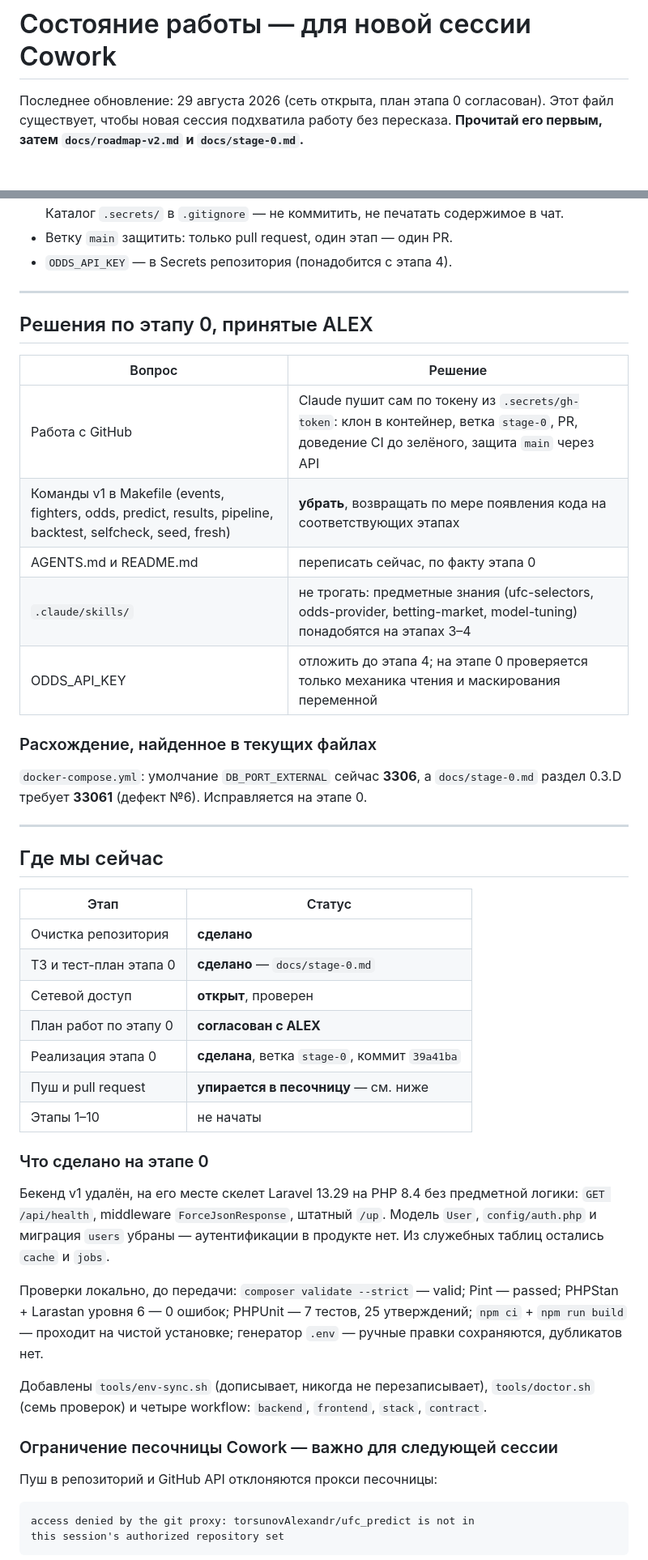
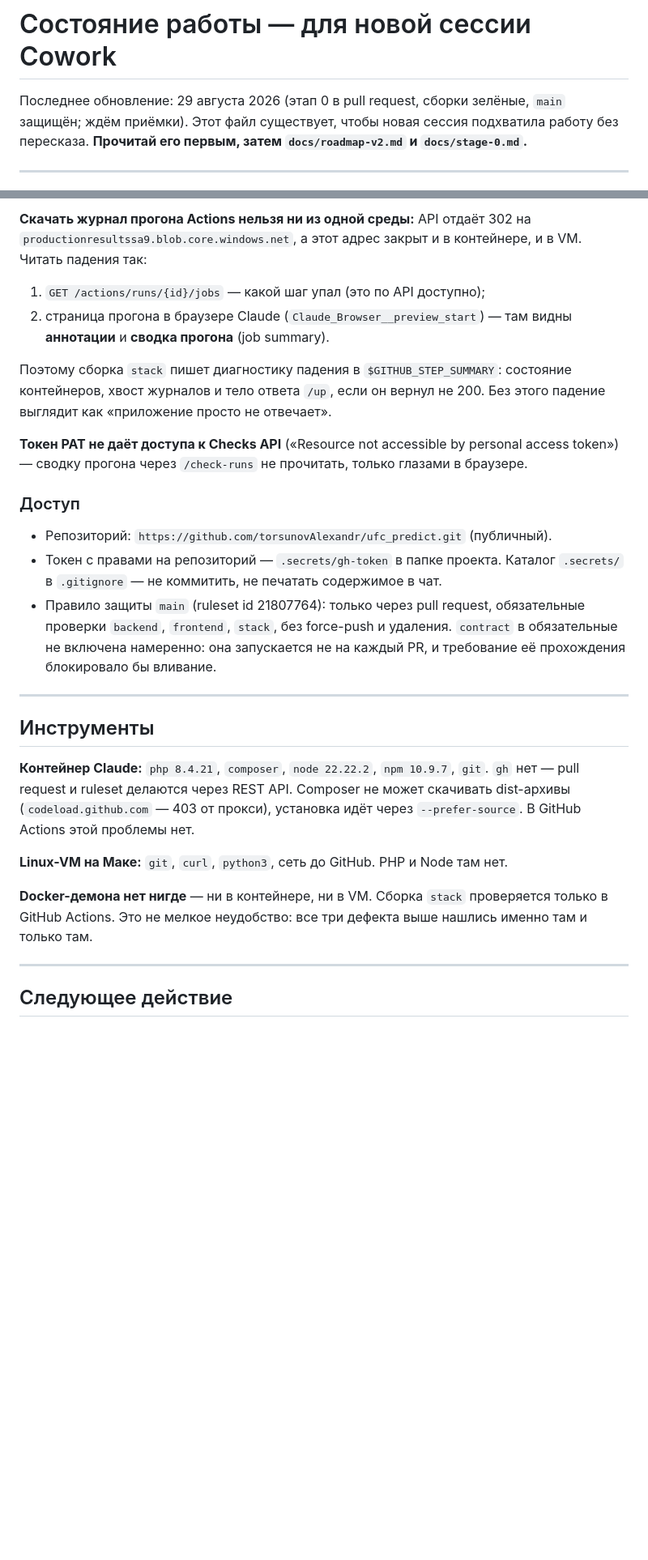
Before and after one commit to torsunovAlexandr/ufc_predict, a Markdown page: docs/session-context.md, 2 parts joined by grey strips. Shown at 81% size. Drawn GitHub-style; blank space fills up the shorter version.

````diff
--- a/docs/session-context.md
+++ b/docs/session-context.md
@@ -1,6 +1,7 @@
 # Состояние работы — для новой сессии Cowork
 
-Последнее обновление: 29 августа 2026 (сеть открыта, план этапа 0 согласован).
+Последнее обновление: 29 августа 2026 (этап 0 в pull request, сборки зелёные,
+`main` защищён; ждём приёмки).
 Этот файл существует, чтобы новая сессия подхватила работу без пересказа.
 **Прочитай его первым, затем `docs/roadmap-v2.md` и `docs/stage-0.md`.**
 
@@ -79,60 +106,45 @@ done
+**Скачать журнал прогона Actions нельзя ни из одной среды:** API отдаёт 302 на
+`productionresultssa9.blob.core.windows.net`, а этот адрес закрыт и в контейнере,
+и в VM. Читать падения так:
+
+1. `GET /actions/runs/{id}/jobs` — какой шаг упал (это по API доступно);
+2. страница прогона в браузере Claude (`Claude_Browser__preview_start`) — там
+   видны **аннотации** и **сводка прогона** (job summary).
+
+Поэтому сборка `stack` пишет диагностику падения в `$GITHUB_STEP_SUMMARY`:
+состояние контейнеров, хвост журналов и тело ответа `/up`, если он вернул не 200.
+Без этого падение выглядит как «приложение просто не отвечает».
+
+**Токен PAT не даёт доступа к Checks API** («Resource not accessible by personal
+access token») — сводку прогона через `/check-runs` не прочитать, только глазами
+в браузере.
+
+### Доступ
+
+- Репозиторий: `https://github.com/torsunovAlexandr/ufc_predict.git` (публичный).
+- Токен с правами на репозиторий — `.secrets/gh-token` в папке проекта.
   Каталог `.secrets/` в `.gitignore` — не коммитить, не печатать содержимое в чат.
-- Ветку `main` защитить: только pull request, один этап — один PR.
-- `ODDS_API_KEY` — в Secrets репозитория (понадобится с этапа 4).
+- Правило защиты `main` (ruleset id 21807764): только через pull request,
+  обязательные проверки `backend`, `frontend`, `stack`, без force-push и удаления.
+  `contract` в обязательные не включена намеренно: она запускается не на каждый PR,
+  и требование её прохождения блокировало бы вливание.
 
 ---
 
-## Решения по этапу 0, принятые ALEX
+## Инструменты
 
-| Вопрос | Решение |
-|---|---|
-| Работа с GitHub | Claude пушит сам по токену из `.secrets/gh-token`: клон в контейнер, ветка `stage-0`, PR, доведение CI до зелёного, защита `main` через API |
-| Команды v1 в Makefile (events, fighters, odds, predict, results, pipeline, backtest, selfcheck, seed, fresh) | **убрать**, возвращать по мере появления кода на соответствующих этапах |
-| AGENTS.md и README.md | переписать сейчас, по факту этапа 0 |
-| `.claude/skills/` | не трогать: предметные знания (ufc-selectors, odds-provider, betting-market, model-tuning) понадобятся на этапах 3–4 |
-| ODDS_API_KEY | отложить до этапа 4; на этапе 0 проверяется только механика чтения и маскирования переменной |
+**Контейнер Claude:** `php 8.4.21`, `composer`, `node 22.22.2`, `npm 10.9.7`, `git`.
+`gh` нет — pull request и ruleset делаются через REST API.
+Composer не может скачивать dist-архивы (`codeload.github.com` — 403 от прокси),
+установка идёт через `--prefer-source`. В GitHub Actions этой проблемы нет.
 
-### Расхождение, найденное в текущих файлах
+**Linux-VM на Маке:** `git`, `curl`, `python3`, сеть до GitHub. PHP и Node там нет.
 
-`docker-compose.yml`: умолчание `DB_PORT_EXTERNAL` сейчас **3306**, а `docs/stage-0.md`
-раздел 0.3.D требует **33061** (дефект №6). Исправляется на этапе 0.
+**Docker-демона нет нигде** — ни в контейнере, ни в VM. Сборка `stack` проверяется
+только в GitHub Actions. Это не мелкое неудобство: все три дефекта выше нашлись
+именно там и только там.
 
 ---
 
-## Где мы сейчас
+## Следующее действие
 
-| Этап | Статус |
-|---|---|
-| Очистка репозитория | **сделано** |
-| ТЗ и тест-план этапа 0 | **сделано** — `docs/stage-0.md` |
-| Сетевой доступ | **открыт**, проверен |
-| План работ по этапу 0 | **согласован с ALEX** |
-| Реализация этапа 0 | **сделана**, ветка `stage-0`, коммит `39a41ba` |
-| Пуш и pull request | **упирается в песочницу** — см. ниже |
-| Этапы 1–10 | не начаты |
-
-### Что сделано на этапе 0
-
-Бекенд v1 удалён, на его месте скелет Laravel 13.29 на PHP 8.4 без предметной
-логики: `GET /api/health`, middleware `ForceJsonResponse`, штатный `/up`.
-Модель `User`, `config/auth.php` и миграция `users` убраны — аутентификации
-в продукте нет. Из служебных таблиц остались `cache` и `jobs`.
-
-Проверки локально, до передачи: `composer validate --strict` — valid;
-Pint — passed; PHPStan + Larastan уровня 6 — 0 ошибок; PHPUnit — 7 тестов,
-25 утверждений; `npm ci` + `npm run build` — проходит на чистой установке;
-генератор `.env` — ручные правки сохраняются, дубликатов нет.
-
-Добавлены `tools/env-sync.sh` (дописывает, никогда не перезаписывает),
-`tools/doctor.sh` (семь проверок) и четыре workflow: `backend`, `frontend`,
-`stack`, `contract`.
-
-### Ограничение песочницы Cowork — важно для следующей сессии
-
-Пуш в репозиторий и GitHub API отклоняются прокси песочницы:
-
-```
-access denied by the git proxy: torsunovAlexandr/ufc_predict is not in
-this session's authorized repository set
-```
-
````
Also changed, not shown: other parts of docs/session-context.md (+62 -51 lines).
